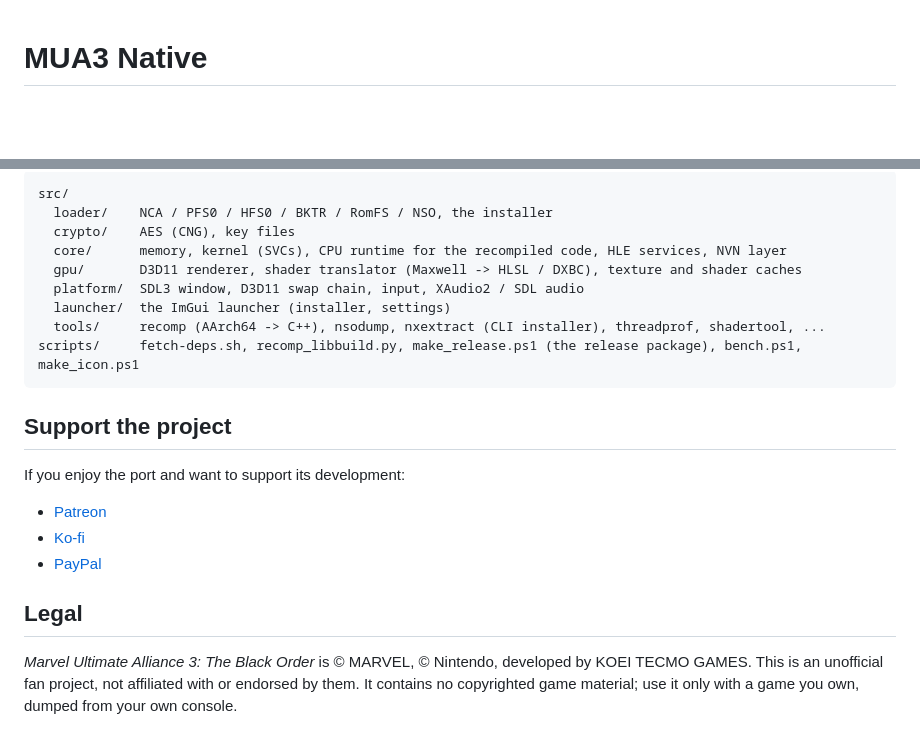
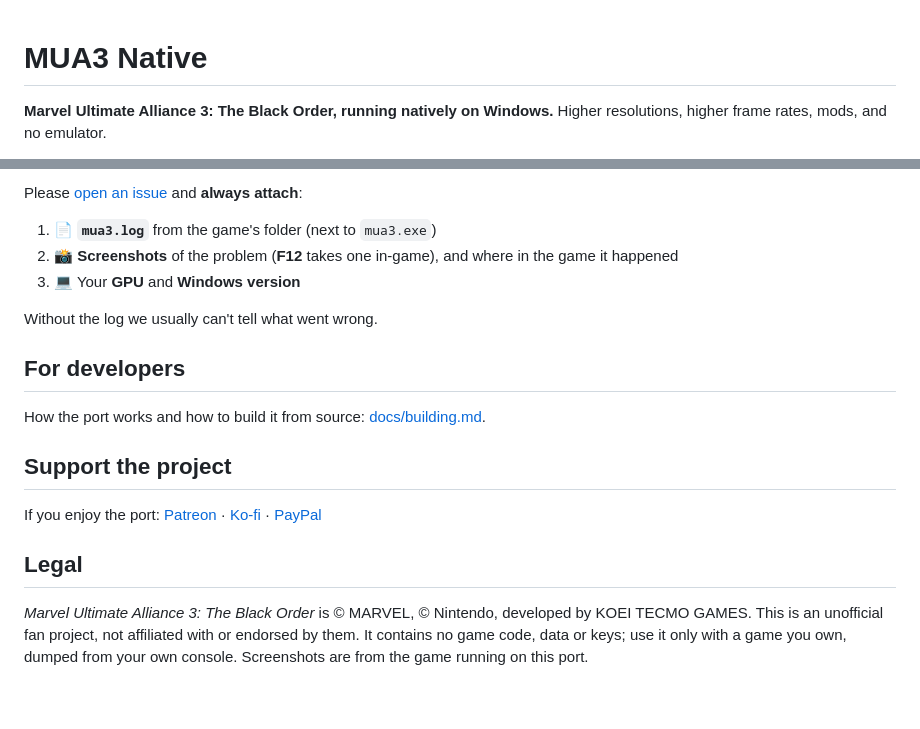
Before and after one commit to KaikoClanworth1/mua3-native, a Markdown page: README.md, 2 parts joined by grey strips. Rendered like a GitHub page; blank space fills up the shorter version.

````diff
--- a/README.md
+++ b/README.md
@@ -1,3 +1,6 @@
 # MUA3 Native
 
+**Marvel Ultimate Alliance 3: The Black Order, running natively on Windows.**
+Higher resolutions, higher frame rates, mods, and no emulator.
+
 <a href="https://recomplauncher.com"><picture><source media="(prefers-color-scheme: dark)" srcset="https://recomplauncher.com/assets/press/launcher/badge-light.svg"><img alt="Get it on RecompLauncher" src="https://recomplauncher.com/assets/press/launcher/badge-dark.svg" height="48"></picture></a>
@@ -90,27 +51,25 @@ to the natively compiled game. Details: [docs/mods.md](docs/mods.md).
 
-```
-src/
-  loader/    NCA / PFS0 / HFS0 / BKTR / RomFS / NSO, the installer
-  crypto/    AES (CNG), key files
-  core/      memory, kernel (SVCs), CPU runtime for the recompiled code, HLE services, NVN layer
-  gpu/       D3D11 renderer, shader translator (Maxwell -> HLSL / DXBC), texture and shader caches
-  platform/  SDL3 window, D3D11 swap chain, input, XAudio2 / SDL audio
-  launcher/  the ImGui launcher (installer, settings)
-  tools/     recomp (AArch64 -> C++), nsodump, nxextract (CLI installer), threadprof, shadertool, ...
-scripts/     fetch-deps.sh, recomp_libbuild.py, make_release.ps1 (the release package), bench.ps1, make_icon.ps1
-```
+Please [open an issue](https://github.com/KaikoClanworth1/mua3-native/issues/new) and **always attach**:
+
+1. 📄 **`mua3.log`** from the game's folder (next to `mua3.exe`)
+2. 📸 **Screenshots** of the problem (**F12** takes one in-game), and where in the game it happened
+3. 💻 Your **GPU** and **Windows version**
+
+Without the log we usually can't tell what went wrong.
+
+## For developers
+
+How the port works and how to build it from source: [docs/building.md](docs/building.md).
 
 ## Support the project
 
-If you enjoy the port and want to support its development:
-
-- [Patreon](https://www.patreon.com/c/KaikoClanworth)
-- [Ko-fi](https://ko-fi.com/kaikoclanworth)
-- [PayPal](https://www.paypal.com/donate/?hosted_button_id=MS4C2WC38N3W2)
+If you enjoy the port: [Patreon](https://www.patreon.com/c/KaikoClanworth) ·
+[Ko-fi](https://ko-fi.com/kaikoclanworth) ·
+[PayPal](https://www.paypal.com/donate/?hosted_button_id=MS4C2WC38N3W2)
 
 ## Legal
 
 *Marvel Ultimate Alliance 3: The Black Order* is © MARVEL, © Nintendo, developed by KOEI TECMO GAMES. This is an
-unofficial fan project, not affiliated with or endorsed by them. It contains no copyrighted game material; use it
-only with a game you own, dumped from your own console.
+unofficial fan project, not affiliated with or endorsed by them. It contains no game code, data or keys; use it only
+with a game you own, dumped from your own console. Screenshots are from the game running on this port.
 
````
Also changed, not shown: other parts of README.md (+36 -74 lines), docs/building.md (added, +48 -0 lines), docs/images/combat.jpg (added), docs/images/milano.jpg (added), docs/images/options.jpg (added).
